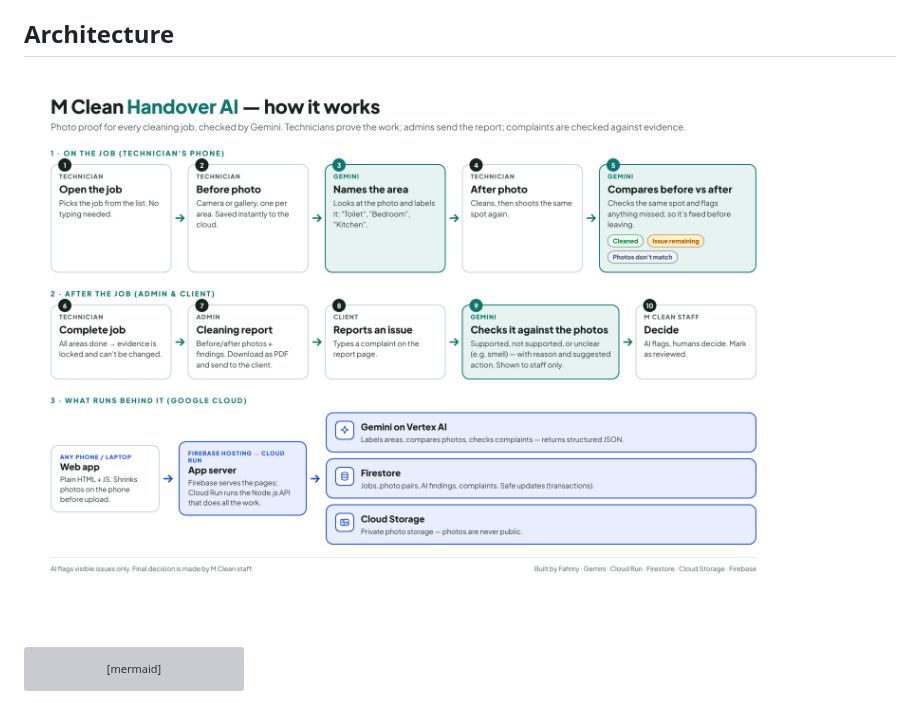
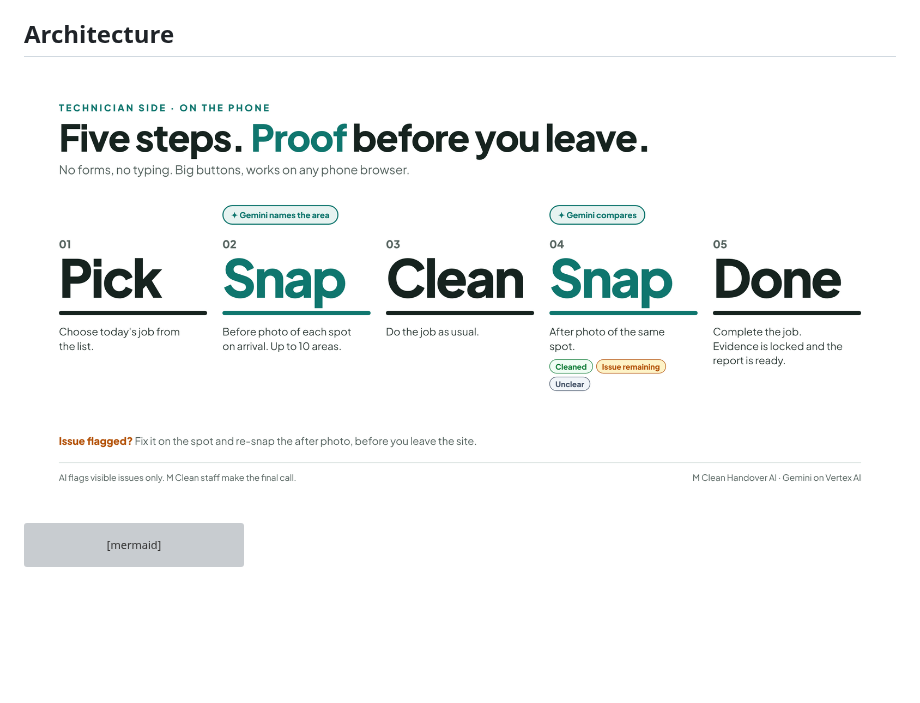
Before and after one commit to fahmymahamud/mclean-handover-ai, a Markdown page: README.md, the part around the change. Rendered like a GitHub page; pictures changed too: docs/technician-flow.png (added); blank space fills up the shorter version; grey boxes are pictures that could not be loaded.

Commit message:
Add technician-side flow graphic to Architecture section
Co-Authored-By: Claude Opus 5.5 <noreply@anthropic.com>
Claude-Session: https://claude.ai/code/session_018Td63iW8GVdaDbe5vMf77i

````diff
--- a/README.md
+++ b/README.md
@@ -29,7 +29,7 @@ Built for accessibility: large buttons, almost no typing, and fast on low-end ph
 - **Interactive walkthrough:** open [`docs/how-it-works.html`](docs/how-it-works.html) in a browser
 
 ## Architecture
-![Architecture](docs/how-it-works.png)
+![Technician flow: Pick, Snap, Clean, Snap, Done](docs/technician-flow.png)
 
 ```mermaid
 flowchart LR
````
